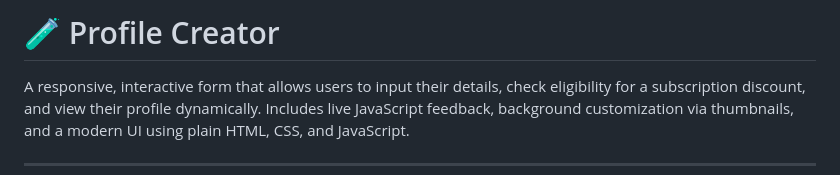
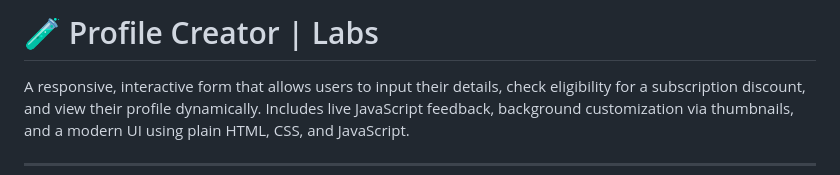
Before and after one commit to hesxo/lab-based-guess-web, a Markdown page: README.md, the part around the change. Drawn GitHub-style.

```diff
--- a/README.md
+++ b/README.md
@@ -1,4 +1,4 @@
-# 🧪 Profile Creator
+# 🧪 Profile Creator | Labs
 
 A responsive, interactive form that allows users to input their details, check eligibility for a subscription discount, and view their profile dynamically. Includes live JavaScript feedback, background customization via thumbnails, and a modern UI using plain HTML, CSS, and JavaScript.
 
```
